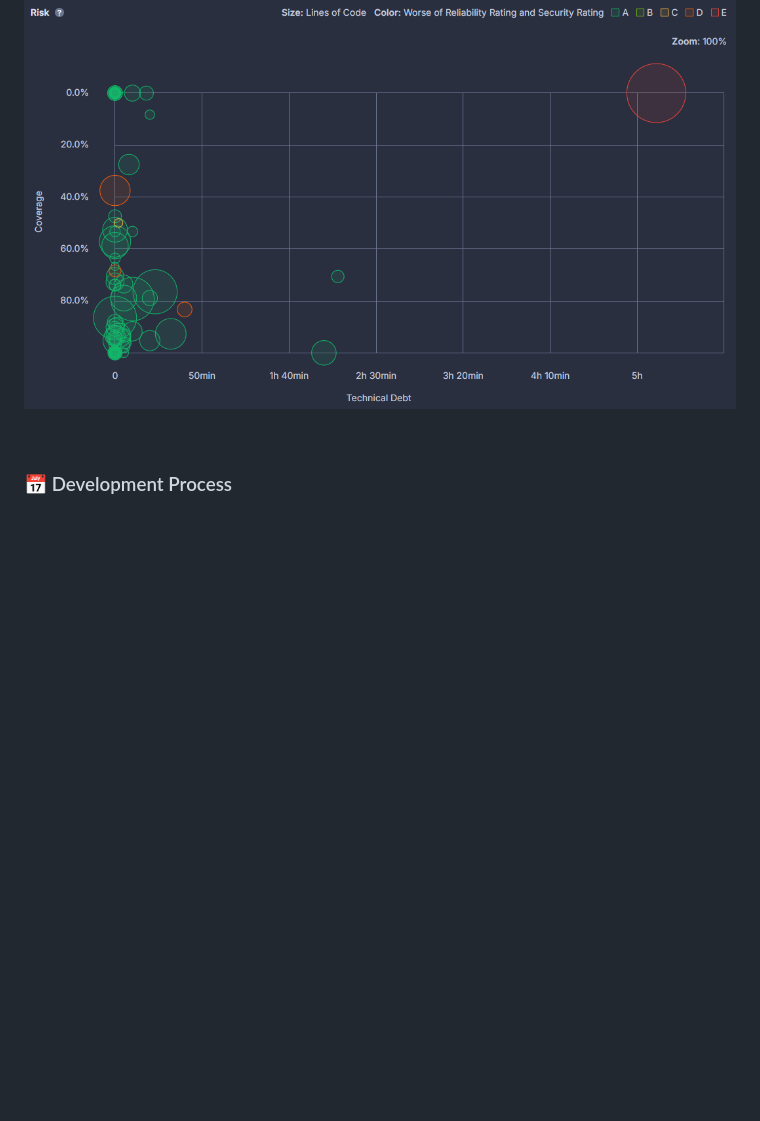
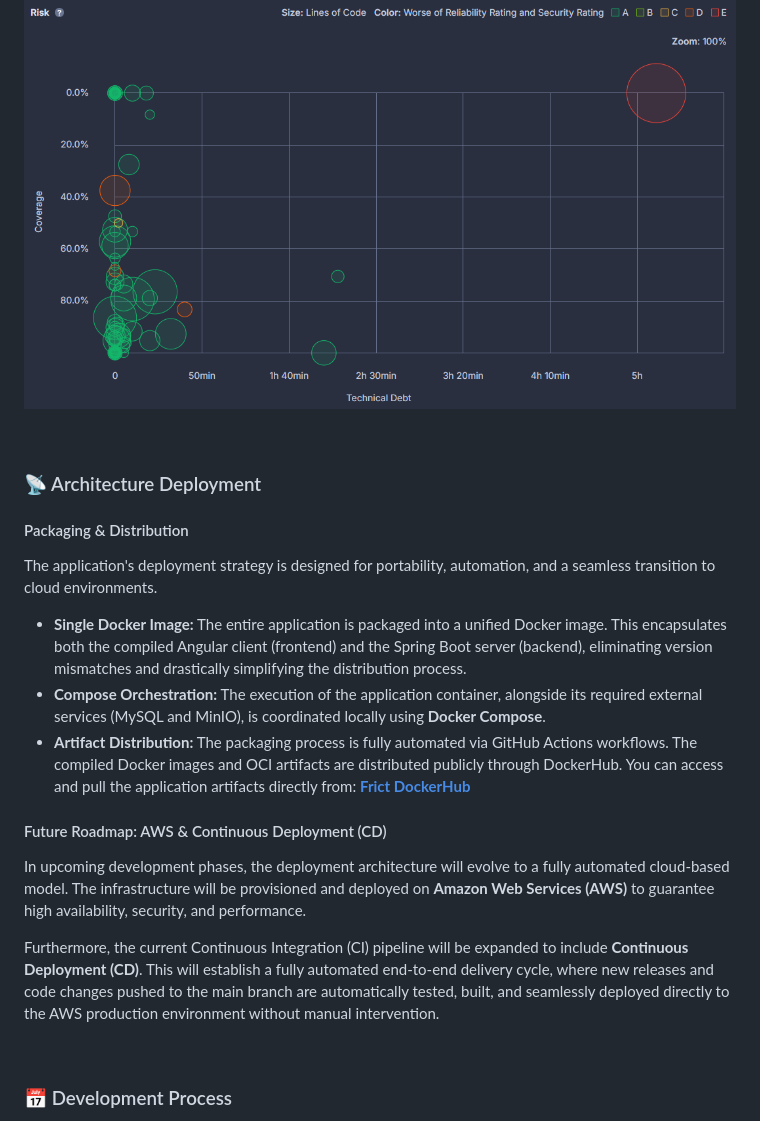
Before and after one commit to codeurjc-students/2025-Frict, a Markdown page: docs/pages/04-development-guide.md, the part around one of its changes. Rendered like a GitHub page; blank space fills up the shorter version.

Commit message:
Add Versioning and Deployment descriptions

```diff
--- a/docs/pages/04-development-guide.md
+++ b/docs/pages/04-development-guide.md
@@ -183,6 +183,28 @@ The single, prominent outlier — the red bubble indicating over 5 hours of tech
 
 
 
+### 📡 Architecture Deployment
+
+#### Packaging & Distribution
+
+The application's deployment strategy is designed for portability, automation, and a seamless transition to cloud environments.
+
+* **Single Docker Image:** The entire application is packaged into a unified Docker image. This encapsulates both the compiled Angular client (frontend) and the Spring Boot server (backend), eliminating version mismatches and drastically simplifying the distribution process.
+* **Compose Orchestration:** The execution of the application container, alongside its required external services (MySQL and MinIO), is coordinated locally using **Docker Compose**.
+* **Artifact Distribution:** The packaging process is fully automated via GitHub Actions workflows. The compiled Docker images and OCI artifacts are distributed publicly through DockerHub. You can access and pull the application artifacts directly from:
+**[Frict DockerHub](https://hub.docker.com/r/mjpulido/frict)**
+
+#### Future Roadmap: AWS & Continuous Deployment (CD)
+
+In upcoming development phases, the deployment architecture will evolve to a fully automated cloud-based model. The infrastructure will be provisioned and deployed on **Amazon Web Services (AWS)** to guarantee high availability, security, and performance.
+
+Furthermore, the current Continuous Integration (CI) pipeline will be expanded to include **Continuous Deployment (CD)**. This will establish a fully automated end-to-end delivery cycle, where new releases and code changes pushed to the main branch are automatically tested, built, and seamlessly deployed directly to the AWS production environment without manual intervention.
+
+
+&nbsp;
+
+
+
 ### 📅 Development Process
 
 The project is being developed using an iterative and incremental process, which follows the Agile principles and applies some of the good coding practices described by XP (Extreme Programming) and Kanban methodologies, such as:
```
Also changed, not shown: other parts of docs/pages/04-development-guide.md (+21 -5 lines).
